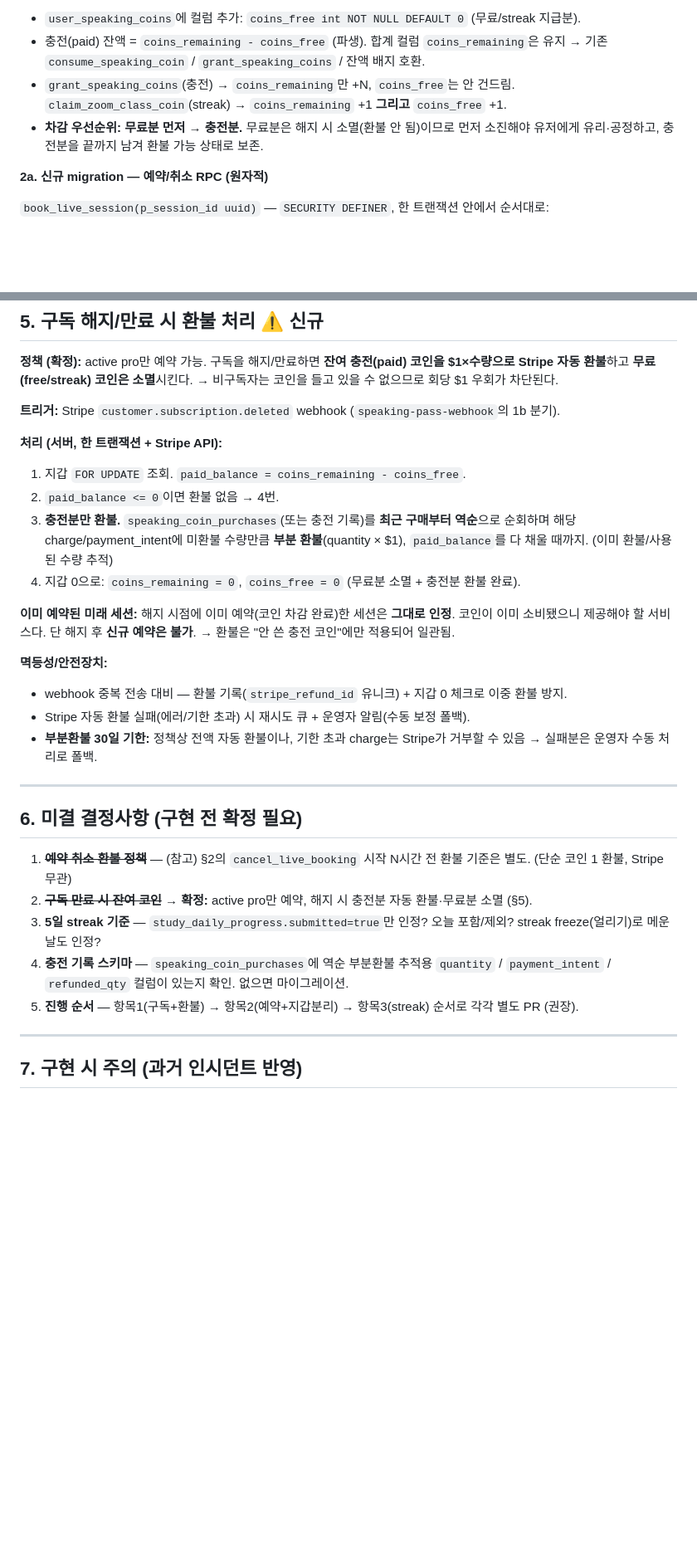
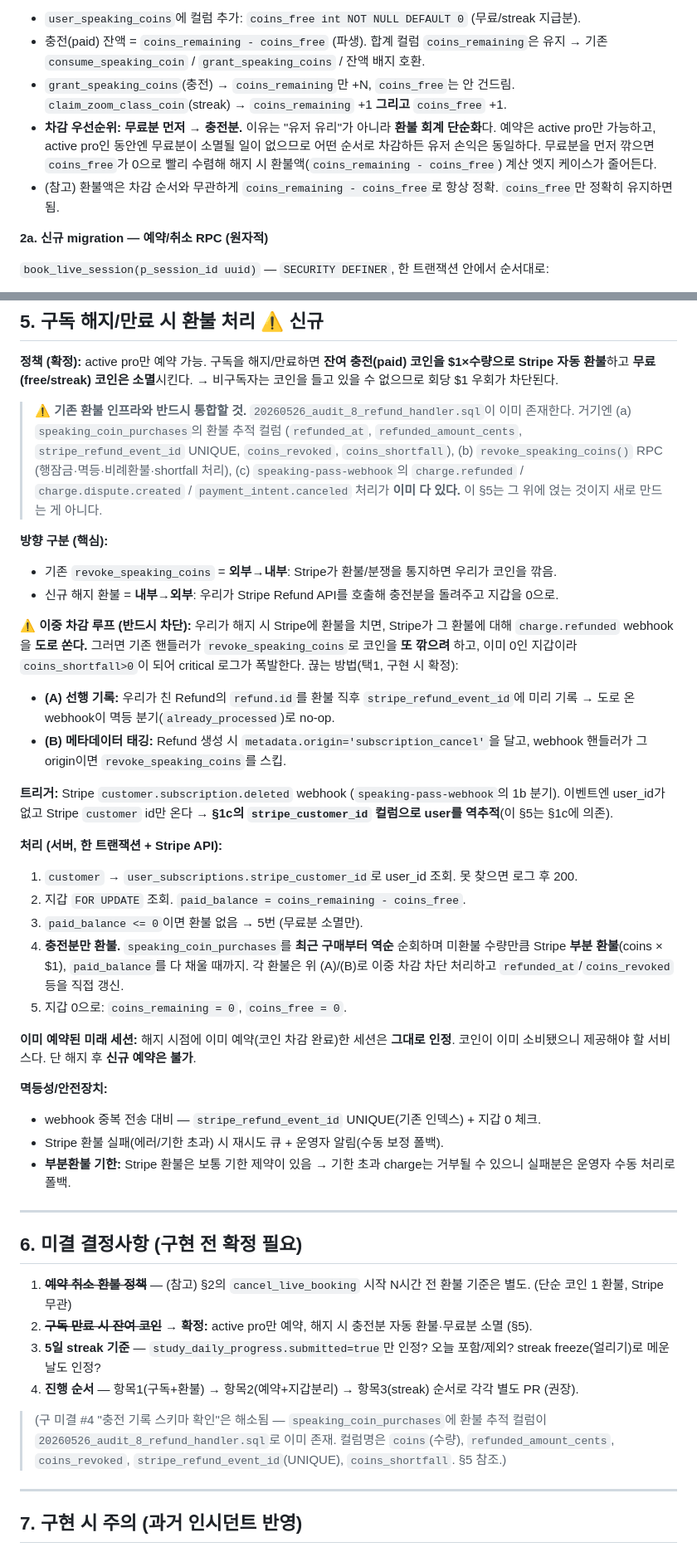
Before and after one commit to enane960819-hub/korehan-news, a Markdown page: docs/zoom-class-coin-design.md, 2 parts joined by grey strips. Shown at 83% size. Rendered like a GitHub page; blank space fills up the shorter version.

Commit message:
Reconcile Zoom coin design with existing audit_8 refund infra
- Rewrite section 5 to build on the existing revoke_speaking_coins RPC,
  refund-tracking columns, and webhook refund branches instead of
  designing from scratch; document the inbound-vs-outbound refund
  directions and the double-deduction loop that must be broken when we
  issue our own refunds.
- Note that cancellation refunds depend on the new stripe_customer_id
  column (subscription.deleted carries no user_id).
- Correct the coin-deduction rationale (refund accounting, not user
  benefit) and the Stripe event list (already subscribed).
- Drop resolved open question about purchase-table schema.

```diff
--- a/docs/zoom-class-coin-design.md
+++ b/docs/zoom-class-coin-design.md
@@ -82,8 +84,12 @@ paid/free를 구분해야 한다.
   유지 → 기존 `consume_speaking_coin` / `grant_speaking_coins` / 잔액 배지 호환.
 - `grant_speaking_coins`(충전) → `coins_remaining`만 +N, `coins_free`는 안 건드림.
   `claim_zoom_class_coin`(streak) → `coins_remaining` +1 **그리고** `coins_free` +1.
-- **차감 우선순위: 무료분 먼저 → 충전분.** 무료분은 해지 시 소멸(환불 안 됨)이므로
-  먼저 소진해야 유저에게 유리·공정하고, 충전분을 끝까지 남겨 환불 가능 상태로 보존.
+- **차감 우선순위: 무료분 먼저 → 충전분.** 이유는 "유저 유리"가 아니라 **환불 회계 단순화**다.
+  예약은 active pro만 가능하고, active pro인 동안엔 무료분이 소멸될 일이 없으므로 어떤 순서로
+  차감하든 유저 손익은 동일하다. 무료분을 먼저 깎으면 `coins_free`가 0으로 빨리 수렴해
+  해지 시 환불액(`coins_remaining - coins_free`) 계산 엣지 케이스가 줄어든다.
+- (참고) 환불액은 차감 순서와 무관하게 `coins_remaining - coins_free`로 항상 정확. `coins_free`만
+  정확히 유지하면 됨.
 
 **2a. 신규 migration — 예약/취소 RPC (원자적)**
 
@@ -184,25 +191,48 @@ paid/free를 구분해야 한다.
 $1×수량으로 Stripe 자동 환불**하고 **무료(free/streak) 코인은 소멸**시킨다. → 비구독자는
 코인을 들고 있을 수 없으므로 회당 $1 우회가 차단된다.
 
+> ⚠️ **기존 환불 인프라와 반드시 통합할 것.** `20260526_audit_8_refund_handler.sql`이
+> 이미 존재한다. 거기엔 (a) `speaking_coin_purchases`의 환불 추적 컬럼
+> (`refunded_at`, `refunded_amount_cents`, `stripe_refund_event_id` UNIQUE, `coins_revoked`,
+> `coins_shortfall`), (b) `revoke_speaking_coins()` RPC (행잠금·멱등·비례환불·shortfall 처리),
+> (c) `speaking-pass-webhook`의 `charge.refunded` / `charge.dispute.created` /
+> `payment_intent.canceled` 처리가 **이미 다 있다.** 이 §5는 그 위에 얹는 것이지 새로
+> 만드는 게 아니다.
+
+**방향 구분 (핵심):**
+- 기존 `revoke_speaking_coins` = **외부→내부**: Stripe가 환불/분쟁을 통지하면 우리가 코인을 깎음.
+- 신규 해지 환불 = **내부→외부**: 우리가 Stripe Refund API를 호출해 충전분을 돌려주고 지갑을 0으로.
+
+**⚠️ 이중 차감 루프 (반드시 차단):** 우리가 해지 시 Stripe에 환불을 치면, Stripe가 그
+환불에 대해 `charge.refunded` webhook을 **도로 쏜다.** 그러면 기존 핸들러가
+`revoke_speaking_coins`로 코인을 **또 깎으려** 하고, 이미 0인 지갑이라 `coins_shortfall>0`이
+되어 critical 로그가 폭발한다. 끊는 방법(택1, 구현 시 확정):
+- **(A) 선행 기록:** 우리가 친 Refund의 `refund.id`를 환불 직후 `stripe_refund_event_id`에
+  미리 기록 → 도로 온 webhook이 멱등 분기(`already_processed`)로 no-op.
+- **(B) 메타데이터 태깅:** Refund 생성 시 `metadata.origin='subscription_cancel'`을 달고,
+  webhook 핸들러가 그 origin이면 `revoke_speaking_coins`를 스킵.
+
 **트리거:** Stripe `customer.subscription.deleted` webhook (`speaking-pass-webhook`의 1b 분기).
+이벤트엔 user_id가 없고 Stripe `customer` id만 온다 → **§1c의 `stripe_customer_id` 컬럼으로
+user를 역추적**(이 §5는 §1c에 의존).
 
 **처리 (서버, 한 트랜잭션 + Stripe API):**
-1. 지갑 `FOR UPDATE` 조회. `paid_balance = coins_remaining - coins_free`.
-2. `paid_balance <= 0`이면 환불 없음 → 4번.
-3. **충전분만 환불.** `speaking_coin_purchases`(또는 충전 기록)를 **최근 구매부터 역순**으로
-   순회하며 해당 charge/payment_intent에 미환불 수량만큼 **부분 환불**(quantity × $1),
-   `paid_balance`를 다 채울 때까지. (이미 환불/사용된 수량 추적)
-4. 지갑 0으로: `coins_remaining = 0`, `coins_free = 0` (무료분 소멸 + 충전분 환불 완료).
+1. `customer` → `user_subscriptions.stripe_customer_id`로 user_id 조회. 못 찾으면 로그 후 200.
+2. 지갑 `FOR UPDATE` 조회. `paid_balance = coins_remaining - coins_free`.
+3. `paid_balance <= 0`이면 환불 없음 → 5번 (무료분 소멸만).
+4. **충전분만 환불.** `speaking_coin_purchases`를 **최근 구매부터 역순** 순회하며 미환불 수량만큼
+   Stripe **부분 환불**(coins × $1), `paid_balance`를 다 채울 때까지. 각 환불은 위 (A)/(B)로
+   이중 차감 차단 처리하고 `refunded_at`/`coins_revoked` 등을 직접 갱신.
+5. 지갑 0으로: `coins_remaining = 0`, `coins_free = 0`.
 
 **이미 예약된 미래 세션:** 해지 시점에 이미 예약(코인 차감 완료)한 세션은 **그대로 인정**.
-코인이 이미 소비됐으니 제공해야 할 서비스다. 단 해지 후 **신규 예약은 불가**. → 환불은
-"안 쓴 충전 코인"에만 적용되어 일관됨.
+코인이 이미 소비됐으니 제공해야 할 서비스다. 단 해지 후 **신규 예약은 불가**.
 
 **멱등성/안전장치:**
-- webhook 중복 전송 대비 — 환불 기록(`stripe_refund_id` 유니크) + 지갑 0 체크로 이중 환불 방지.
-- Stripe 자동 환불 실패(에러/기한 초과) 시 재시도 큐 + 운영자 알림(수동 보정 폴백).
-- **부분환불 30일 기한:** 정책상 전액 자동 환불이나, 기한 초과 charge는 Stripe가 거부할 수
-  있음 → 실패분은 운영자 수동 처리로 폴백.
+- webhook 중복 전송 대비 — `stripe_refund_event_id` UNIQUE(기존 인덱스) + 지갑 0 체크.
+- Stripe 환불 실패(에러/기한 초과) 시 재시도 큐 + 운영자 알림(수동 보정 폴백).
+- **부분환불 기한:** Stripe 환불은 보통 기한 제약이 있음 → 기한 초과 charge는 거부될 수 있으니
+  실패분은 운영자 수동 처리로 폴백.
 
 ---
 
@@ -211,8 +241,12 @@ $1×수량으로 Stripe 자동 환불**하고 **무료(free/streak) 코인은
 1. ~~**예약 취소 환불 정책**~~ — (참고) §2의 `cancel_live_booking` 시작 N시간 전 환불 기준은 별도. (단순 코인 1 환불, Stripe 무관)
 2. ~~**구독 만료 시 잔여 코인**~~ → **확정:** active pro만 예약, 해지 시 충전분 자동 환불·무료분 소멸 (§5).
 3. **5일 streak 기준** — `study_daily_progress.submitted=true`만 인정? 오늘 포함/제외? streak freeze(얼리기)로 메운 날도 인정?
-4. **충전 기록 스키마** — `speaking_coin_purchases`에 역순 부분환불 추적용 `quantity` / `payment_intent` / `refunded_qty` 컬럼이 있는지 확인. 없으면 마이그레이션.
-5. **진행 순서** — 항목1(구독+환불) → 항목2(예약+지갑분리) → 항목3(streak) 순서로 각각 별도 PR (권장).
+4. **진행 순서** — 항목1(구독+환불) → 항목2(예약+지갑분리) → 항목3(streak) 순서로 각각 별도 PR (권장).
+
+> (구 미결 #4 "충전 기록 스키마 확인"은 해소됨 — `speaking_coin_purchases`에 환불
+> 추적 컬럼이 `20260526_audit_8_refund_handler.sql`로 이미 존재. 컬럼명은
+> `coins`(수량), `refunded_amount_cents`, `coins_revoked`, `stripe_refund_event_id`(UNIQUE),
+> `coins_shortfall`. §5 참조.)
 
 ---
 
```
Also changed, not shown: other parts of docs/zoom-class-coin-design.md (+4 -1 lines).
